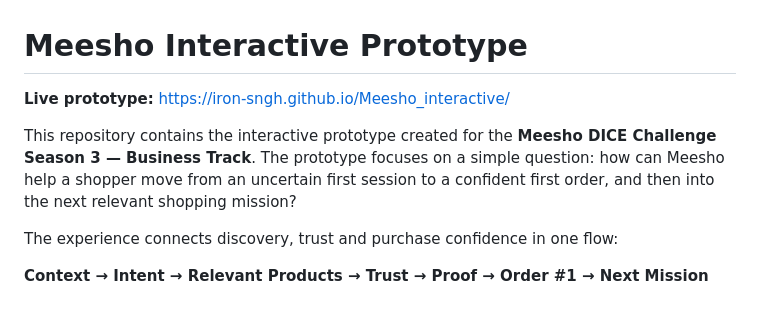
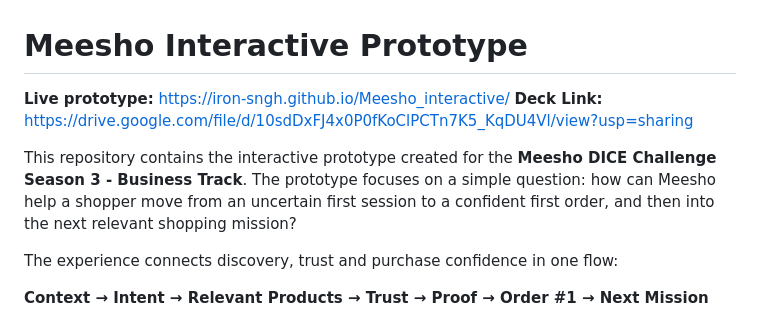
Before and after one commit to Iron-sngh/Meesho_interactive, a Markdown page: README.md, the part around one of its changes. GitHub-like rendering.

Commit message:
Revise README for clarity and added resources
Updated formatting for consistency and added deck link.

```diff
--- a/README.md
+++ b/README.md
@@ -1,8 +1,9 @@
 # Meesho Interactive Prototype
 
 **Live prototype:** https://iron-sngh.github.io/Meesho_interactive/
+**Deck Link:** https://drive.google.com/file/d/10sdDxFJ4x0P0fKoClPCTn7K5_KqDU4Vl/view?usp=sharing
 
-This repository contains the interactive prototype created for the **Meesho DICE Challenge Season 3 — Business Track**. The prototype focuses on a simple question: how can Meesho help a shopper move from an uncertain first session to a confident first order, and then into the next relevant shopping mission?
+This repository contains the interactive prototype created for the **Meesho DICE Challenge Season 3 - Business Track**. The prototype focuses on a simple question: how can Meesho help a shopper move from an uncertain first session to a confident first order, and then into the next relevant shopping mission?
 
 The experience connects discovery, trust and purchase confidence in one flow:
 
```
Also changed, not shown: other parts of README.md (+5 -5 lines).
